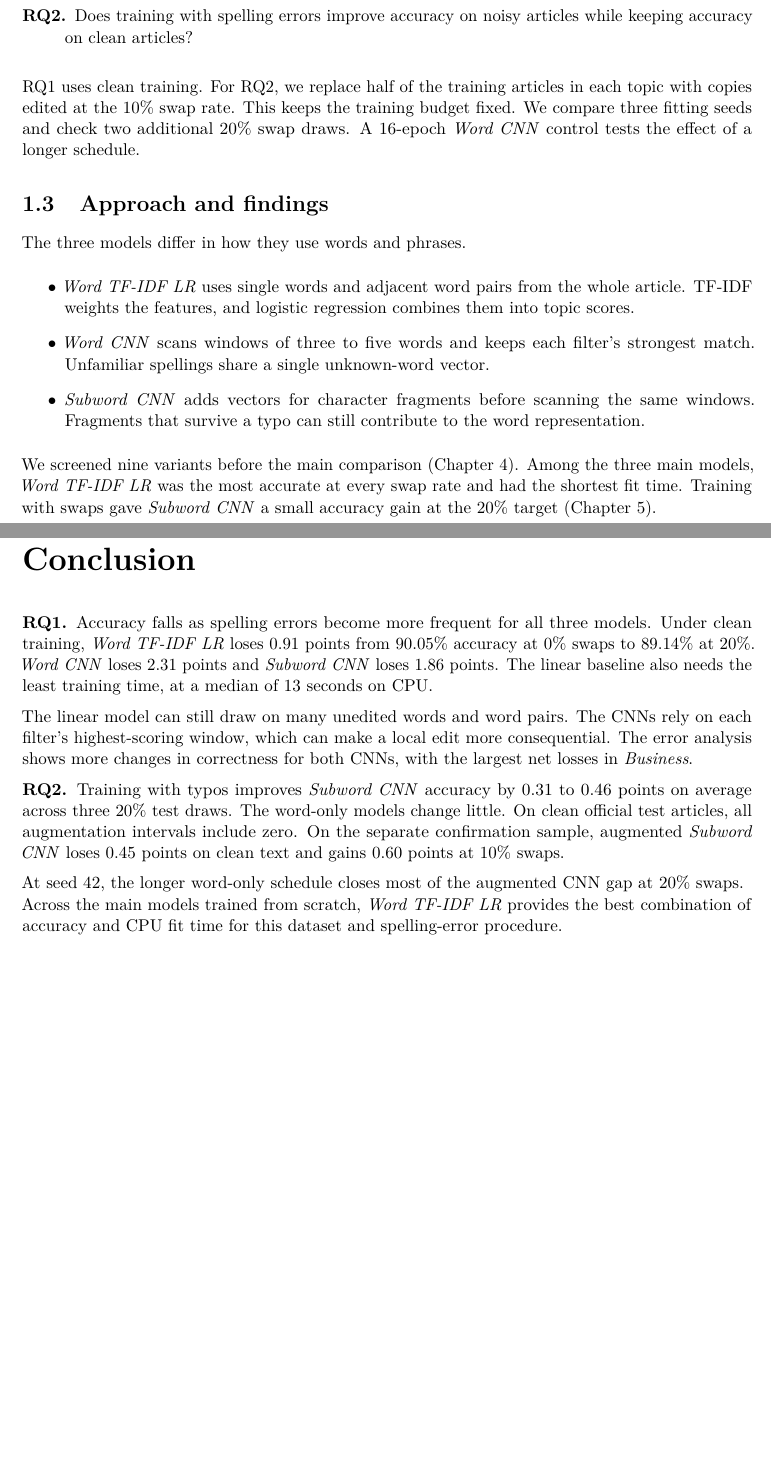
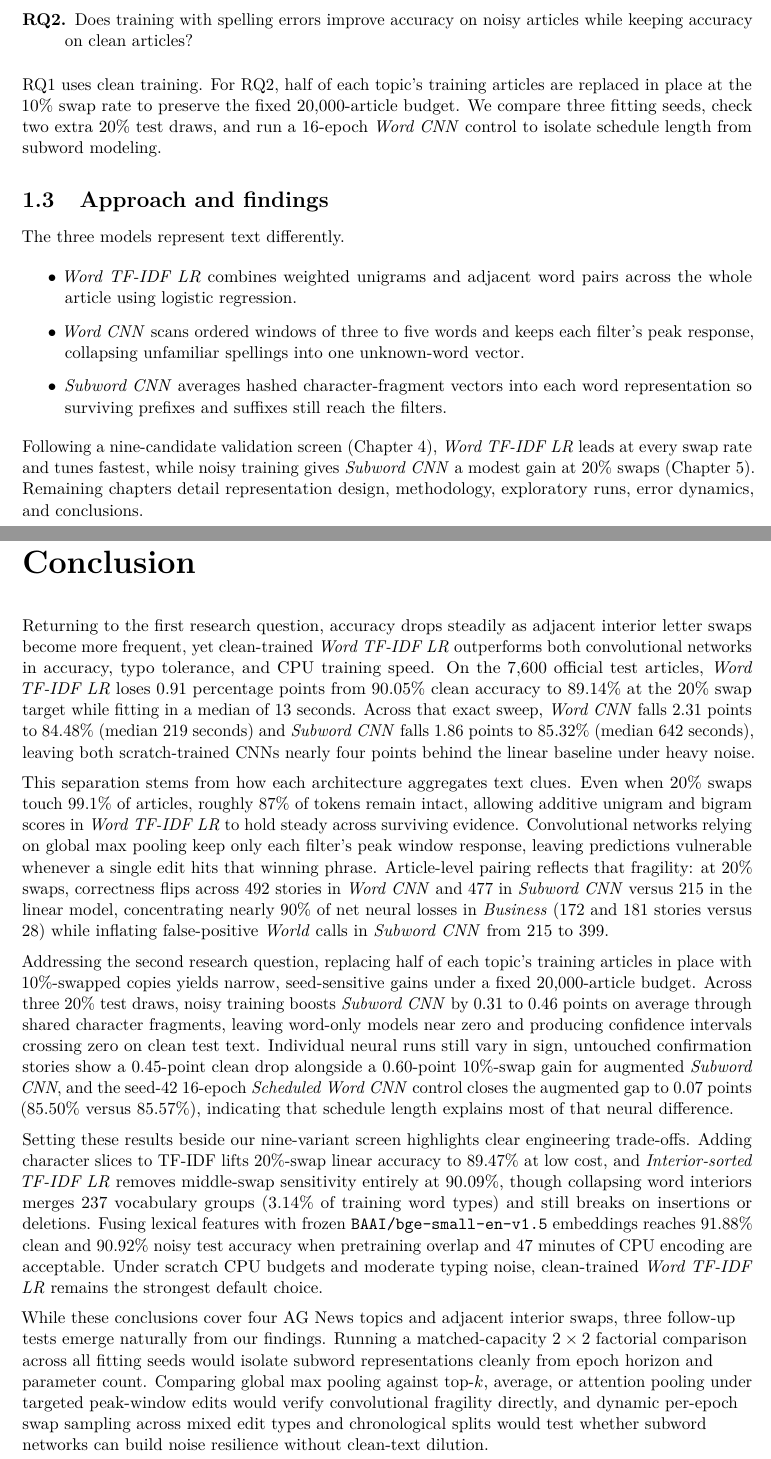
Before and after one commit to mikaelauia/Masha-basha, a LaTeX thesis (main.tex, which reads chapters/01_introduction.tex, chapters/07_conclusion.tex): two parts of pages 5 and 23 of 27, joined at a grey line, cut so that both start at the same text, the shorter picture padded with empty space. Compiled offline with pdfLaTeX.

Commit message:
Deepen conclusion, expand introduction slightly, and rename Section 6.1

```diff
--- a/chapters/01_introduction.tex
+++ b/chapters/01_introduction.tex
@@ -13,14 +13,14 @@ We train each main model from scratch on 20,000 labeled articles, with separate
 \item[RQ2.] Does training with spelling errors improve accuracy on noisy articles while keeping accuracy on clean articles?
 \end{description}
 
-RQ1 uses clean training. For RQ2, we replace half of the training articles in each topic with copies edited at the 10\% swap rate. This keeps the training budget fixed. We compare three fitting seeds and check two additional 20\% swap draws. A 16-epoch \textit{Word CNN} control tests the effect of a longer schedule.
+RQ1 uses clean training. For RQ2, half of each topic's training articles are replaced in place at the 10\% swap rate to preserve the fixed 20,000-article budget. We compare three fitting seeds, check two extra 20\% test draws, and run a 16-epoch \textit{Word CNN} control to isolate schedule length from subword modeling.
 
 \section{Approach and findings}
-The three models differ in how they use words and phrases.
+The three models represent text differently.
 \begin{itemize}
-\item \textit{Word TF-IDF LR} uses single words and adjacent word pairs from the whole article. TF-IDF weights the features, and logistic regression combines them into topic scores.
-\item \textit{Word CNN} scans windows of three to five words and keeps each filter's strongest match. Unfamiliar spellings share a single unknown-word vector.
-\item \textit{Subword CNN} adds vectors for character fragments before scanning the same windows. Fragments that survive a typo can still contribute to the word representation.
+\item \textit{Word TF-IDF LR} combines weighted unigrams and adjacent word pairs across the whole article using logistic regression.
+\item \textit{Word CNN} scans ordered windows of three to five words and keeps each filter's peak response, collapsing unfamiliar spellings into one unknown-word vector.
+\item \textit{Subword CNN} averages hashed character-fragment vectors into each word representation so surviving prefixes and suffixes still reach the filters.
 \end{itemize}
 
-We screened nine variants before the main comparison (Chapter~\ref{ch:experiments}). Among the three main models, \textit{Word TF-IDF LR} was the most accurate at every swap rate and had the shortest fit time. Training with swaps gave \textit{Subword CNN} a small accuracy gain at the 20\% target (Chapter~\ref{ch:results}).
+Following a nine-candidate validation screen (Chapter~\ref{ch:experiments}), \textit{Word TF-IDF LR} leads at every swap rate and tunes fastest, while noisy training gives \textit{Subword CNN} a modest gain at 20\% swaps (Chapter~\ref{ch:results}). Remaining chapters detail representation design, methodology, exploratory runs, error dynamics, and conclusions.
--- a/chapters/07_conclusion.tex
+++ b/chapters/07_conclusion.tex
@@ -1,9 +1,11 @@
 \chapter{Conclusion}\label{ch:conclusion}
 
-\textbf{RQ1.} Accuracy falls as spelling errors become more frequent for all three models. Under clean training, \textit{Word TF-IDF LR} loses 0.91 points from 90.05\% accuracy at 0\% swaps to 89.14\% at 20\%. \textit{Word CNN} loses 2.31 points and \textit{Subword CNN} loses 1.86 points. The linear baseline also needs the least training time, at a median of 13 seconds on CPU.
+Returning to the first research question, accuracy drops steadily as adjacent interior letter swaps become more frequent, yet clean-trained \textit{Word TF-IDF LR} outperforms both convolutional networks in accuracy, typo tolerance, and CPU training speed. On the 7,600 official test articles, \textit{Word TF-IDF LR} loses 0.91 percentage points from 90.05\% clean accuracy to 89.14\% at the 20\% swap target while fitting in a median of 13 seconds. Across that exact sweep, \textit{Word CNN} falls 2.31 points to 84.48\% (median 219 seconds) and \textit{Subword CNN} falls 1.86 points to 85.32\% (median 642 seconds), leaving both scratch-trained CNNs nearly four points behind the linear baseline under heavy noise.
 
-The linear model can still draw on many unedited words and word pairs. The CNNs rely on each filter's highest-scoring window, which can make a local edit more consequential. The error analysis shows more changes in correctness for both CNNs, with the largest net losses in \emph{Business}.
+This separation stems from how each architecture aggregates text clues. Even when 20\% swaps touch 99.1\% of articles, roughly 87\% of tokens remain intact, allowing additive unigram and bigram scores in \textit{Word TF-IDF LR} to hold steady across surviving evidence. Convolutional networks relying on global max pooling keep only each filter's peak window response, leaving predictions vulnerable whenever a single edit hits that winning phrase. Article-level pairing reflects that fragility: at 20\% swaps, correctness flips across 492 stories in \textit{Word CNN} and 477 in \textit{Subword CNN} versus 215 in the linear model, concentrating nearly 90\% of net neural losses in \emph{Business} (172 and 181 stories versus 28) while inflating false-positive \emph{World} calls in \textit{Subword CNN} from 215 to 399.
 
-\textbf{RQ2.} Training with typos improves \textit{Subword CNN} accuracy by 0.31 to 0.46 points on average across three 20\% test draws. The word-only models change little. On clean official test articles, all augmentation intervals include zero. On the separate confirmation sample, augmented \textit{Subword CNN} loses 0.45 points on clean text and gains 0.60 points at 10\% swaps.
+Addressing the second research question, replacing half of each topic's training articles in place with 10\%-swapped copies yields narrow, seed-sensitive gains under a fixed 20,000-article budget. Across three 20\% test draws, noisy training boosts \textit{Subword CNN} by 0.31 to 0.46 points on average through shared character fragments, leaving word-only models near zero and producing confidence intervals crossing zero on clean test text. Individual neural runs still vary in sign, untouched confirmation stories show a 0.45-point clean drop alongside a 0.60-point 10\%-swap gain for augmented \textit{Subword CNN}, and the seed-42 16-epoch \textit{Scheduled Word CNN} control closes the augmented gap to 0.07 points (85.50\% versus 85.57\%), indicating that schedule length explains most of that neural difference.
 
-At seed 42, the longer word-only schedule closes most of the augmented CNN gap at 20\% swaps. Across the main models trained from scratch, \textit{Word TF-IDF LR} provides the best combination of accuracy and CPU fit time for this dataset and spelling-error procedure.
+Setting these results beside our nine-variant screen highlights clear engineering trade-offs. Adding character slices to TF-IDF lifts 20\%-swap linear accuracy to 89.47\% at low cost, and \textit{Interior-sorted TF-IDF LR} removes middle-swap sensitivity entirely at 90.09\%, though collapsing word interiors merges 237 vocabulary groups (3.14\% of training word types) and still breaks on insertions or deletions. Fusing lexical features with frozen \texttt{BAAI/bge-small-en-v1.5} embeddings reaches 91.88\% clean and 90.92\% noisy test accuracy when pretraining overlap and 47 minutes of CPU encoding are acceptable. Under scratch CPU budgets and moderate typing noise, clean-trained \textit{Word TF-IDF LR} remains the strongest default choice.
+
+While these conclusions cover four AG News topics and adjacent interior swaps, three follow-up tests emerge naturally from our findings. Running a matched-capacity $2 \times 2$ factorial comparison across all fitting seeds would isolate subword representations cleanly from epoch horizon and parameter count. Comparing global max pooling against top-$k$, average, or attention pooling under targeted peak-window edits would verify convolutional fragility directly, and dynamic per-epoch swap sampling across mixed edit types and chronological splits would test whether subword networks can build noise resilience without clean-text dilution.
```
Also changed, not shown: chapters/06_discussion.tex (+1 -1 lines), IKT466_Final_Project_Report_Revised.pdf, chapters/01_introduction.tex (6 more changed lines), 1 other file.
